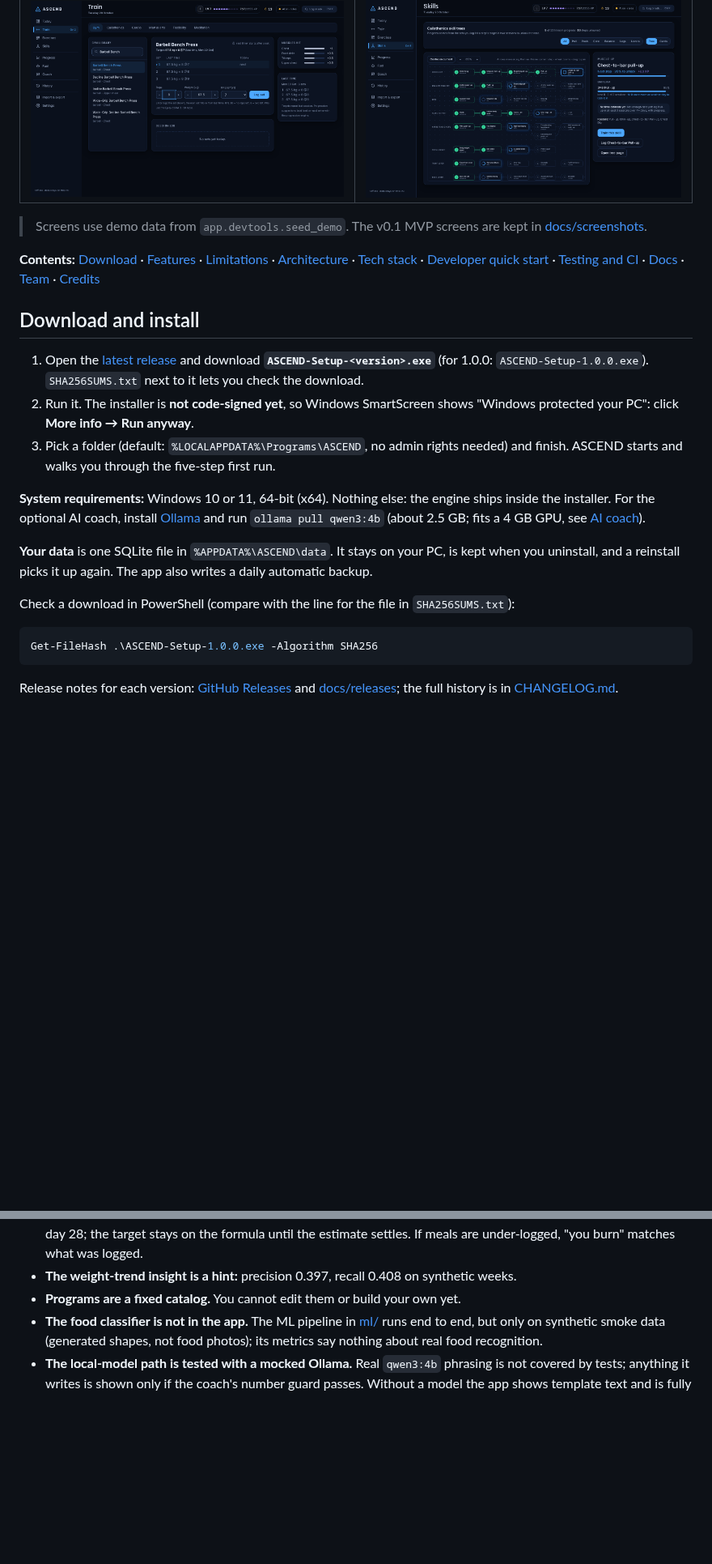
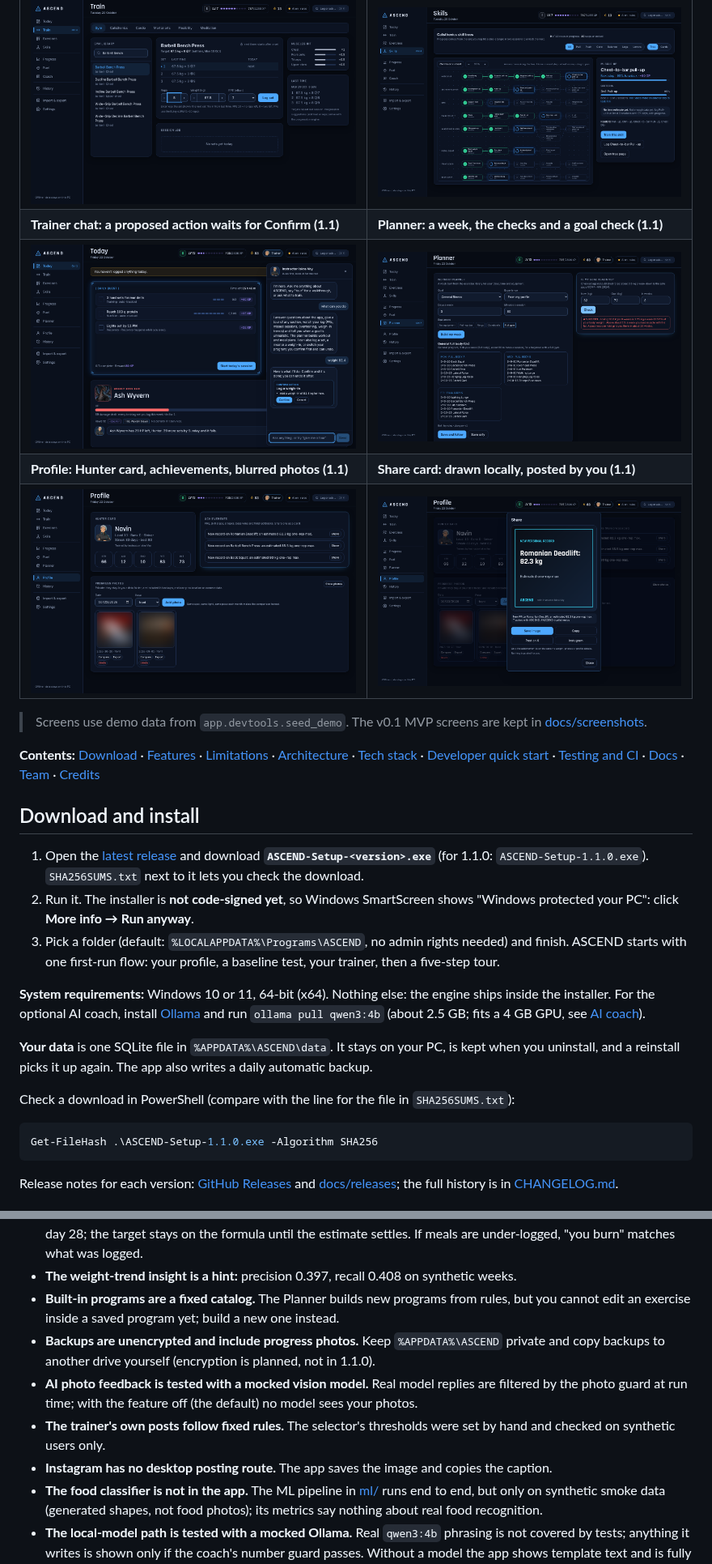
Before and after one commit to Lucifer-Newstar/Ascend, a Markdown page: README.md, 2 parts joined by grey strips. Shown at 81% size. Rendered like a GitHub page; pictures changed too: docs/screenshots/ASCEND_v11_Planner.png (added), docs/screenshots/ASCEND_v11_Profile.png (added), docs/screenshots/ASCEND_v11_Share_Card.png (added); blank space fills up the shorter version.

````diff
--- a/README.md
+++ b/README.md
@@ -20,6 +21,10 @@ that runs beside it, deterministic training and diet engines, and an MLOps pipel
 | Train: three-pane logger | Skills: tree canvas |
 |---|---|
 | ![Train](docs/screenshots/ASCEND_v5_Train.png) | ![Skills](docs/screenshots/ASCEND_v5_Skills.png) |
+| **Trainer chat: a proposed action waits for Confirm (1.1)** | **Planner: a week, the checks and a goal check (1.1)** |
+| ![Trainer chat](docs/screenshots/ASCEND_v11_Trainer_Chat.png) | ![Planner](docs/screenshots/ASCEND_v11_Planner.png) |
+| **Profile: Hunter card, achievements, blurred photos (1.1)** | **Share card: drawn locally, posted by you (1.1)** |
+| ![Profile](docs/screenshots/ASCEND_v11_Profile.png) | ![Share card](docs/screenshots/ASCEND_v11_Share_Card.png) |
 
 > Screens use demo data from `app.devtools.seed_demo`. The v0.1 MVP screens are kept in
 > [docs/screenshots](docs/screenshots/).
@@ -32,11 +37,12 @@ that runs beside it, deterministic training and diet engines, and an MLOps pipel
 ## Download and install
 
 1. Open the [latest release](https://github.com/Lucifer-Newstar/Ascend-/releases/latest) and download **`ASCEND-Setup-<version>.exe`**
-   (for 1.0.0: `ASCEND-Setup-1.0.0.exe`). `SHA256SUMS.txt` next to it lets you check the download.
+   (for 1.1.0: `ASCEND-Setup-1.1.0.exe`). `SHA256SUMS.txt` next to it lets you check the download.
 2. Run it. The installer is **not code-signed yet**, so Windows SmartScreen shows "Windows protected
    your PC": click **More info → Run anyway**.
 3. Pick a folder (default: `%LOCALAPPDATA%\Programs\ASCEND`, no admin rights needed) and finish.
-   ASCEND starts and walks you through the five-step first run.
+   ASCEND starts with one first-run flow: your profile, a baseline test, your trainer, then a
+   five-step tour.
 
 **System requirements:** Windows 10 or 11, 64-bit (x64). Nothing else: the engine ships inside the
 installer. For the optional AI coach, install [Ollama](https://ollama.com) and run
@@ -48,7 +54,7 @@ uninstall, and a reinstall picks it up again. The app also writes a daily automa
 Check a download in PowerShell (compare with the line for the file in `SHA256SUMS.txt`):
 
 ```powershell
-Get-FileHash .\ASCEND-Setup-1.0.0.exe -Algorithm SHA256
+Get-FileHash .\ASCEND-Setup-1.1.0.exe -Algorithm SHA256
 ```
 
 Release notes for each version: [GitHub Releases](https://github.com/Lucifer-Newstar/Ascend-/releases) and [docs/releases](docs/releases/);
@@ -138,7 +157,15 @@ what the engines computed.
   true expenditure on day 28; the target stays on the formula until the estimate settles. If meals
   are under-logged, "you burn" matches what was logged.
 - **The weight-trend insight is a hint:** precision 0.397, recall 0.408 on synthetic weeks.
-- **Programs are a fixed catalog.** You cannot edit them or build your own yet.
+- **Built-in programs are a fixed catalog.** The Planner builds new programs from rules, but you
+  cannot edit an exercise inside a saved program yet; build a new one instead.
+- **Backups are unencrypted and include progress photos.** Keep `%APPDATA%\ASCEND` private and
+  copy backups to another drive yourself (encryption is planned, not in 1.1.0).
+- **AI photo feedback is tested with a mocked vision model.** Real model replies are filtered by
+  the photo guard at run time; with the feature off (the default) no model sees your photos.
+- **The trainer's own posts follow fixed rules.** The selector's thresholds were set by hand and
+  checked on synthetic users only.
+- **Instagram has no desktop posting route.** The app saves the image and copies the caption.
 - **The food classifier is not in the app.** The ML pipeline in [ml/](ml/README.md) runs end to end,
   but only on synthetic smoke data (generated shapes, not food photos); its metrics say nothing
   about real food recognition.
````
Also changed, not shown: other parts of README.md (+39 -22 lines), docs/screenshots/README.md (+4 -0 lines).
